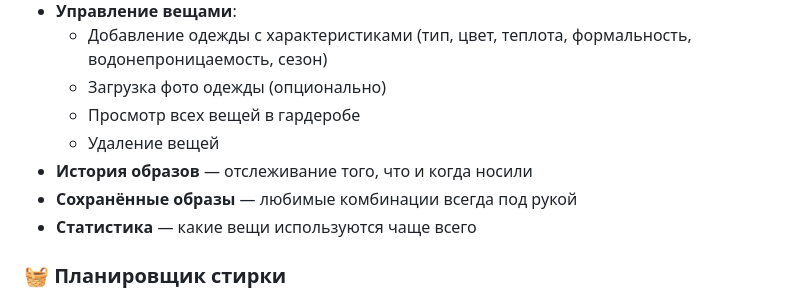
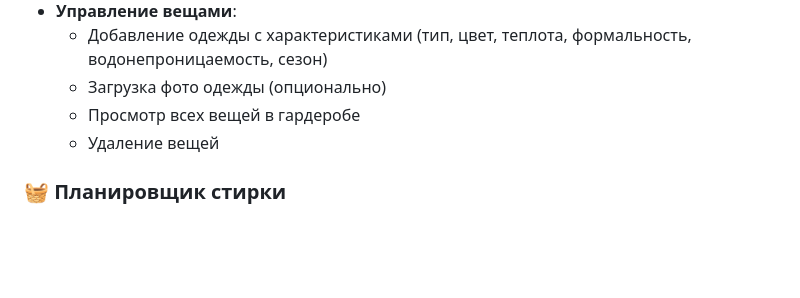
Before and after one commit to killytoronto/outfits_AI, a Markdown page: README.md, the part around the change. Drawn GitHub-style; blank space fills up the shorter version.

```diff
--- a/README.md
+++ b/README.md
@@ -29,9 +29,7 @@
   - Загрузка фото одежды (опционально)
   - Просмотр всех вещей в гардеробе
   - Удаление вещей
-- **История образов** — отслеживание того, что и когда носили
-- **Сохранённые образы** — любимые комбинации всегда под рукой
-- **Статистика** — какие вещи используются чаще всего
+
 
 ### 🧺 Планировщик стирки
 - **AI-план стирки** с учётом:
```
